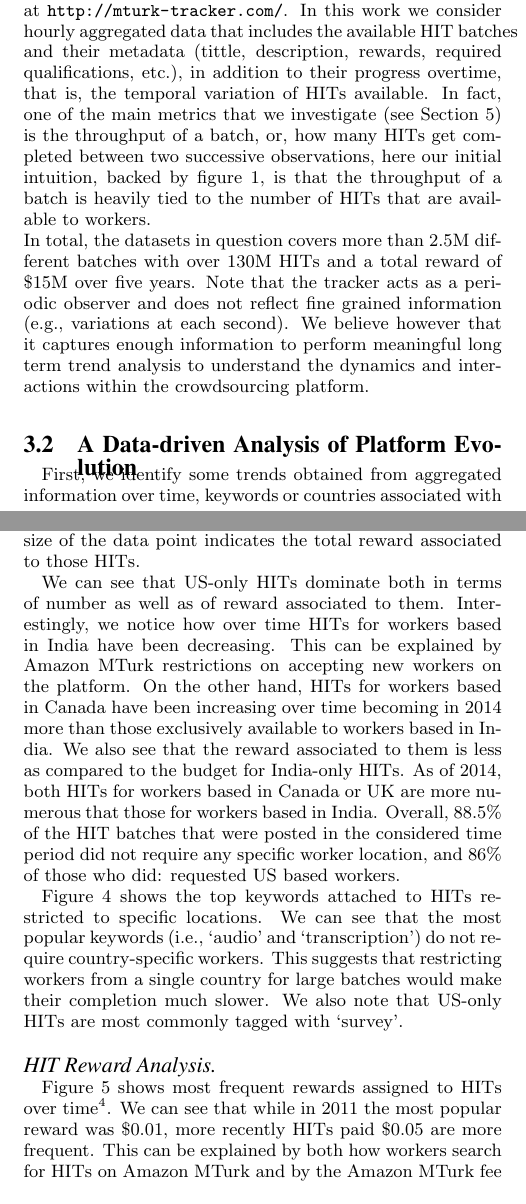
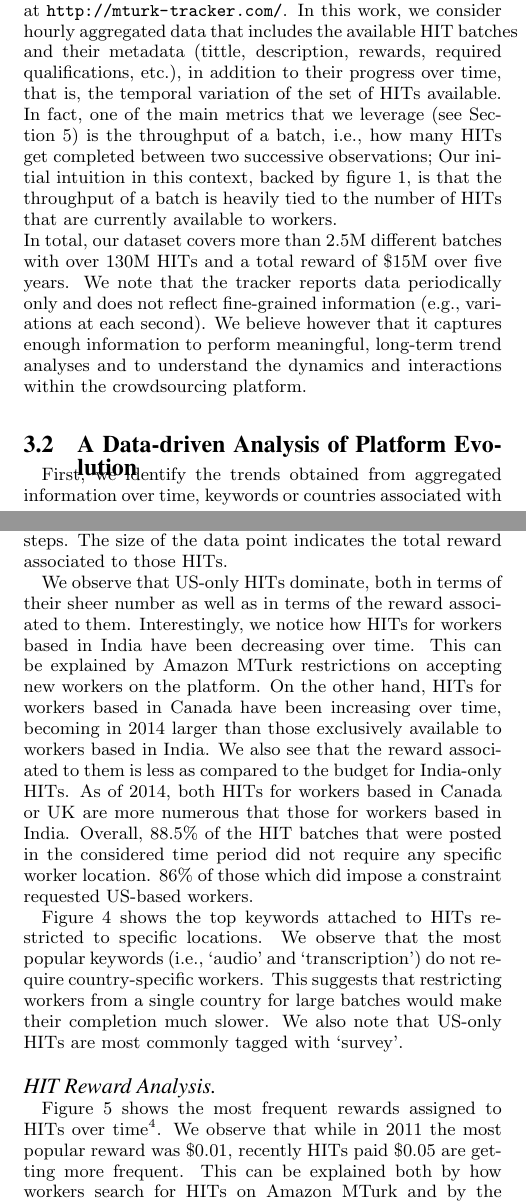
Before and after one commit to eXascaleInfolab/old-mturk, a LaTeX paper (paper/dynamics.tex, which reads paper/sections/stats.tex): two parts of the columns of pages 3 and 4 of 10, joined at a grey line, cut so that both start at the same text. Compiled offline with pdfLaTeX.

Commit message:
stats section

```diff
--- a/paper/sections/stats.tex
+++ b/paper/sections/stats.tex
@@ -7,9 +7,9 @@ We start by describing our datasets and extract some key information that will b
 \subsection{Crowdsourcing Platform Dataset}
 \label{sec:tracker}
 Over the past five years, we have periodically collected data about HITs being published on \amt{}.
-Real-time data that we collect about the platform is available at \url{http://mturk-tracker.com/}. In this work we consider hourly aggregated data that includes the available HIT batches and their metadata (tittle, description, rewards, required qualifications, etc.), in addition to their progress overtime, that is, the temporal variation of HITs available. In fact, one of the main metrics that we investigate (see Section \ref{sec:throughput}) is the throughput of a batch, or, how many HITs  get completed between two successive observations, here our initial intuition, backed by figure \ref{fig:motiv}, is that the throughput of a batch is heavily tied to the number of HITs that are available to workers.\\
-In total, the datasets in question covers more than 2.5M different batches with over 130M HITs and a total reward of \$15M over five years.
-Note that the tracker acts as a periodic observer and does not reflect fine grained information (e.g., variations at each second). We believe however that it captures enough information to perform meaningful long term trend analysis to understand the dynamics and interactions within the crowdsourcing platform.\\
+Real-time data that we collected from the platform is available at \url{http://mturk-tracker.com/}. In this work, we consider hourly aggregated data that includes the available HIT batches and their metadata (tittle, description, rewards, required qualifications, etc.), in addition to their progress over time, that is, the temporal variation of the set of HITs available. In fact, one of the main metrics that we leverage (see Section \ref{sec:throughput}) is the throughput of a batch, i.e., how many HITs  get completed between two successive observations; Our initial intuition in this context, backed by figure \ref{fig:motiv}, is that the throughput of a batch is heavily tied to the number of HITs that are currently available to workers.\\
+In total, our dataset covers more than 2.5M different batches with over 130M HITs and a total reward of \$15M over five years.
+We note that the tracker reports data periodically only and does not reflect fine-grained information (e.g., variations at each second). We believe however that it captures enough information to perform meaningful, long-term trend analyses and to understand the dynamics and interactions within the crowdsourcing platform.\\
 
 \begin{figure}[tb]
 	\centering
@@ -19,6 +19,6 @@ Note that the tracker acts as a periodic observer and does not reflect fine grai
 \end{figure}
 
 \subsection{A Data-driven Analysis of Platform Evolution}
-First, we identify some trends obtained from aggregated information over time, keywords or countries associated with published HITs.  Each of the following analyses is also available as an interactive visualization over the historical data on \url{http://xi-lab.github.io/mturk-mrkt/}.
+First, we identify the trends obtained from aggregated information over time, keywords or countries associated with the published HITs.  Each of the following analyses is also available as an interactive visualization over the historical data on \url{http://xi-lab.github.io/mturk-mrkt/}.
 \paragraph{Topics  Over Time}
 First we want to understand how different topics have been addressed by means of micro-task crowdsourcing over time.
@@ -28,5 +28,5 @@ Figure \ref{fig:tagEvolution} shows such behavior. Each point in the plot repres
 
 % observations
-We can observe that the `audio' and `transcription' keywords (i.e., blue and red paths from left to right) have substantially increased in frequency over time being among the most popular keywords in the last two years and are paid more than \$1 on average.
+We observe that the `audio' and `transcription' keywords (i.e., blue and red paths from left to right) have substantially increased in frequency over time. They have become being the most popular keywords in the last two years and are paid more than \$1 on average.
 HITs with the `video' tag have also increased in number with a reward that has reached a peak in 2012 and decreased after that.
 HITs tagged as `categorization' have been paid constantly in the range of \$0.10-\$0.30 on average, except in 2009 where they were rewarded less than \$0.10 each.
@@ -42,14 +42,14 @@ HITs tagged as `tweet' have not increased in number but have been paid more over
 \footnotetext{For readability, this graph represents a subset of 3 months.}
 
 \paragraph{Preferred Countries by Requesters Over Time}
-Figure \ref{fig:country} shows the requirements of requesters with respect to which countries they need workers from. The left part of Figure \ref{fig:country} shows that most HITs are to be completed exclusively by workers located in US, India, or Canada. The right part of Figure \ref{fig:country} shows the evolution over time of the country requirement phenomena.
+Figure \ref{fig:country} shows the requirements set by requesters with respect to the countries they select workers from. The left part of Figure \ref{fig:country} shows that most HITs are to be completed exclusively by workers located in the US, India, or Canada. The right part of Figure \ref{fig:country} shows the evolution over time of the country requirement phenomenon.
 The plot shows the number of HITs with a certain country requirement (on the y-axis) and its time evolution (on the x-axis) with yearly steps. The size of the data point indicates the total reward associated to those HITs.
 
-We can see that US-only HITs dominate both in terms of number as well as of reward associated to them.
-Interestingly, we notice how over time HITs for workers based in India have been decreasing. This can be explained by \amt{} restrictions on accepting new workers on the platform.
-On the other hand, HITs for workers based in Canada have been increasing over time becoming in 2014 more than those exclusively available to workers based in India.  We also see that the reward associated to them is less as compared to the budget for India-only HITs.
+We observe that US-only HITs dominate, both in terms of their sheer number as well as in terms of the reward associated to them.
+Interestingly, we notice how HITs for workers based in India have been decreasing over time. This can be explained by \amt{} restrictions on accepting new workers on the platform.
+On the other hand, HITs for workers based in Canada have been increasing over time, becoming in 2014 larger than those exclusively available to workers based in India.  We also see that the reward associated to them is less as compared to the budget for India-only HITs.
 As of 2014, both HITs for workers based in Canada or UK are more numerous that those for workers based in India.
-Overall, 88.5\% of the HIT batches that were posted in the considered time period did not require any specific worker location, and 86\% of those who did: requested US based workers.
+Overall, 88.5\% of the HIT batches that were posted in the considered time period did not require any specific worker location. 86\% of those which did impose a constraint requested US-based workers.
 \begin{figure*}[tb]
 	\centering
 		\includegraphics[width=0.43\textwidth]{figures/map}
@@ -65,13 +65,13 @@ Figure \ref{fig:keyword_loc} shows the top keywords attached to HITs restricted
 	\caption{Keywords for HITs restricted to specific countries.}
 	\label{fig:keyword_loc}
 \end{figure}
-We can see that the most popular keywords (i.e., `audio' and `transcription') do not require country-specific workers. This suggests that restricting workers from a single country for large batches would make their completion much slower. We also note that US-only HITs are most commonly tagged with `survey'.
+We observe that the most popular keywords (i.e., `audio' and `transcription') do not require country-specific workers. This suggests that restricting workers from a single country for large batches would make their completion much slower. We also note that US-only HITs are most commonly tagged with `survey'.
 
 % \subsection{Why Did Certain Requesters Quit?}
 % \subsection{Does reputation Improve Throughput?}
 
 \paragraph{HIT Reward Analysis}
-Figure \ref{fig:reward_year} shows most frequent rewards assigned to HITs over time\footnote{Data for 2014 has been omitted as not comparable with other year values.}. We can see that while in 2011 the most popular reward was \$0.01, more recently HITs paid \$0.05 are more frequent. This can be explained by both how workers search for HITs on \amt{} and by the \amt{} fee scheme. Requesters now prefer to publish more complex HITs possibly with multiple questions in it and grant an higher reward: This attracts also those workers who are not willing to complete a HIT for a too small pay and reduces the fees paid to \amt{} which are computed also based on the number of HITs published on the platform.
+Figure \ref{fig:reward_year} shows the most frequent rewards assigned to HITs over time\footnote{Data for 2014 has been omitted as it is not comparable with other year values.}. We observe that while in 2011 the most popular reward was \$0.01, recently HITs paid \$0.05 are getting more frequent. This can be explained both by how workers search for HITs on \amt{} and by the \amt{} fee scheme. Requesters now prefer to publish more complex HITs possibly with multiple questions in them and grant a higher reward: This also attracts those workers who are not willing to complete a HIT for small rewards and reduces the fees paid to \amt{}, which are computed based on the number of HITs published on the platform.
 
 \begin{figure}[tb]
 	\centering
@@ -96,3 +96,5 @@ It is also interesting to look at the overall amount of rewards for HITs  publis
 
 
 \paragraph{HIT Batch Size Analysis}
+When a lot of data needs to be crowdsourced (like many images to tag), multiple  tasks containing similar HITs can be published together. We define a batch of HITs as a set of similar HITs published by a requester at a certain point in time. Figure \ref{fig:batch_size} shows how batch size has changed over time.
+We can see that while, on average, batches have been getting smaller, in 2014 very large batches have appeared on \amt{}, indicating a clear business interest and scalability demand for micro-task crowdsourcing.
```
Also changed, not shown: paper/sections/stats.tex (12 more changed lines).
